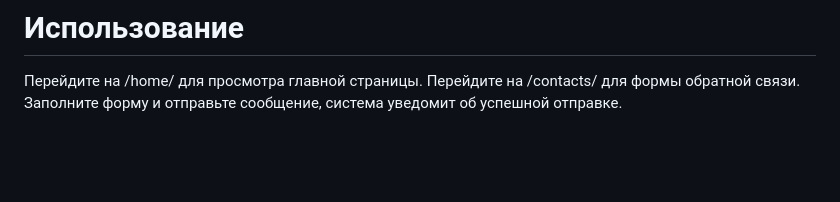
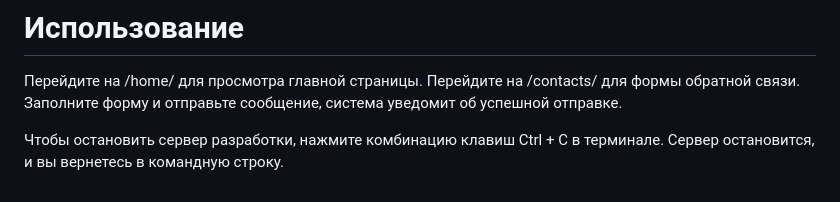
Before and after one commit to natalybalandina/DjangoProject1, a Markdown page: README.md, the part around the change. Drawn GitHub-style; blank space fills up the shorter version.

```diff
--- a/README.md
+++ b/README.md
@@ -68,3 +68,5 @@ DjangoProjects/
 Перейдите на /home/ для просмотра главной страницы.
 Перейдите на /contacts/ для формы обратной связи.
 Заполните форму и отправьте сообщение, система уведомит об успешной отправке.
+
+Чтобы остановить сервер разработки, нажмите комбинацию клавиш Ctrl + C  в терминале. Сервер остановится, и вы вернетесь в командную строку.
```
